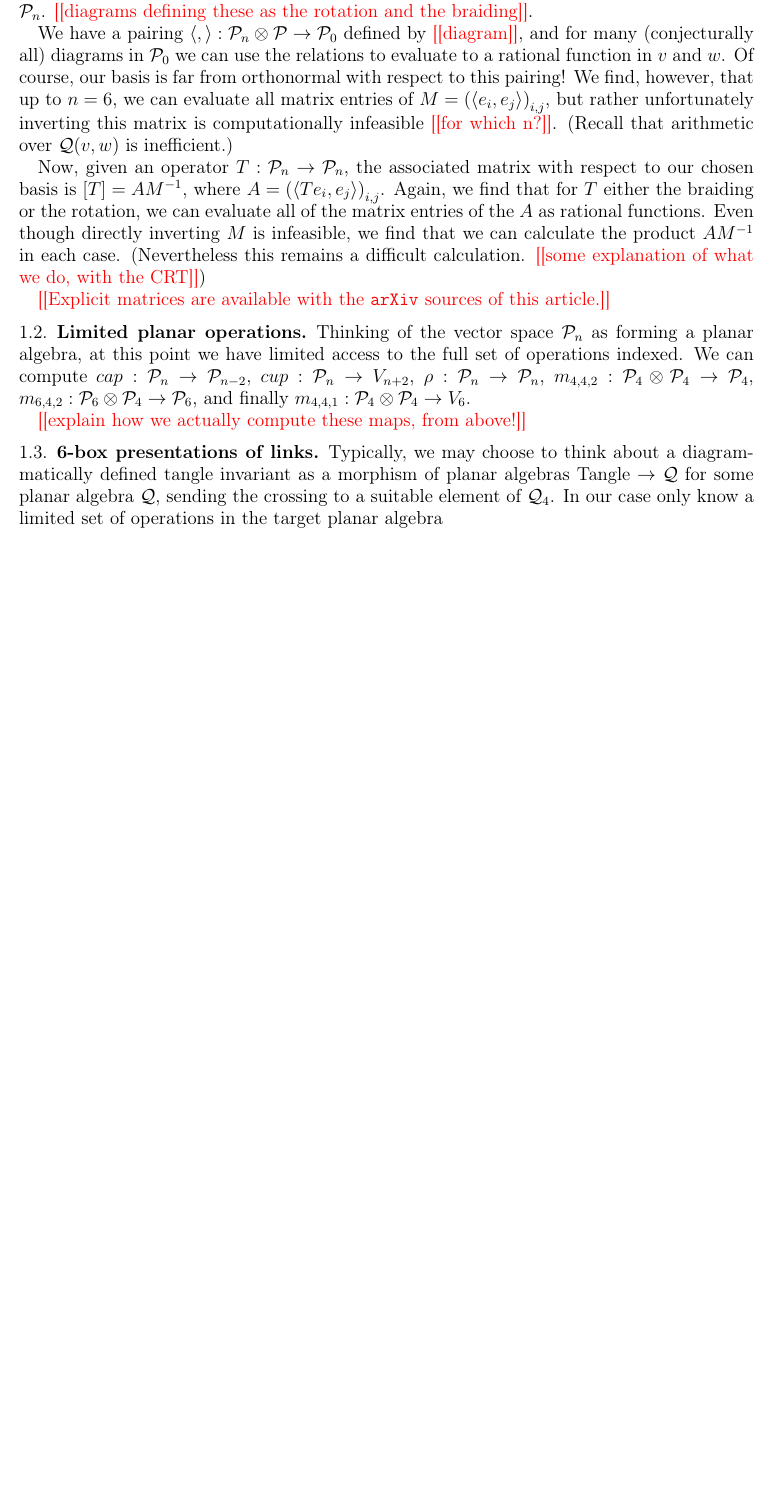
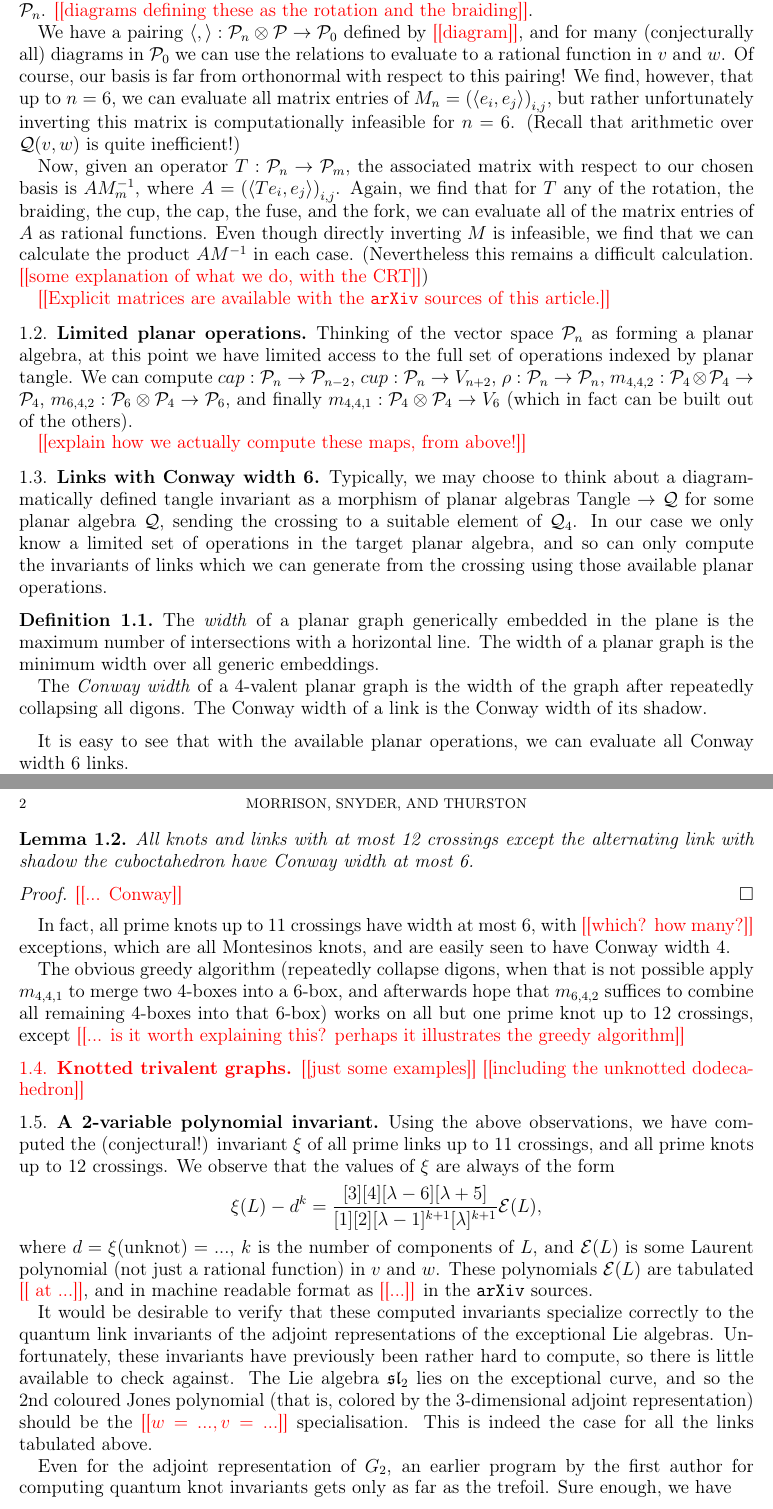
Before and after one commit to semorrison/exceptional, a LaTeX paper (notes/invariants.tex): part of the page before the commit and two parts of pages 1 and 2 of 2 after it, the two joined at a grey line, cut so that both start at the same text, the shorter picture padded with empty space. Compiled offline with LaTeX, dvips and Ghostscript.

Commit message:
more on link invariants

```diff
--- a/notes/invariants.tex
+++ b/notes/invariants.tex
@@ -67,14 +67,15 @@ We have a pairing $\langle , \rangle: \V_n \otimes \V \to \V_0$ defined by \nn{d
 (conjecturally all) diagrams in $\V_0$ we can use the relations to evaluate to a rational function
 in $v$ and $w$. Of course, our basis is far from orthonormal with respect to this pairing!
 We find, however, that up to $n=6$, we can evaluate all matrix entries of
-$M = \left(\langle e_i, e_j \rangle\right)_{i,j}$,
-but rather unfortunately inverting this matrix is computationally infeasible \nn{for which n?}.
-(Recall that arithmetic over $\mathcal{Q}(v,w)$ is inefficient.)
+$M_n = \left(\langle e_i, e_j \rangle\right)_{i,j}$,
+but rather unfortunately inverting this matrix is computationally infeasible for $n=6$.
+(Recall that arithmetic over $\mathcal{Q}(v,w)$ is quite inefficient!)
 
-Now, given an operator $T: \V_n \to \V_n$, the associated matrix with respect to our chosen basis is
-$[T] = AM^{-1}$, where $A = \left(\langle T e_i, e_j \rangle\right)_{i,j}$. Again, we find that for
-$T$ either the braiding or the rotation, we can evaluate all of the matrix entries of the $A$
-as rational functions. Even though directly inverting $M$ is infeasible, we find that we can
+Now, given an operator $T: \V_n \to \V_m$, the associated matrix with respect to our chosen basis is
+$AM_m^{-1}$, where $A = \left(\langle T e_i, e_j \rangle\right)_{i,j}$. Again, we find that for
+$T$ any of the rotation, the braiding, the cup, the cap, the fuse, and the fork,
+we can evaluate all of the matrix entries of $A$ as rational functions.
+Even though directly inverting $M$ is infeasible, we find that we can
 calculate the product $A M^{-1}$ in each case.
 (Nevertheless this remains a difficult calculation. \nn{some explanation of what we do, with the CRT})
 
@@ -82,20 +83,77 @@ calculate the product $A M^{-1}$ in each case.
 
 \subsection{Limited planar operations}
 Thinking of the vector space $\V_n$ as forming a planar algebra,
-at this point we have limited access to the full set of operations indexed. We can compute
+at this point we have limited access to the full set of operations indexed by planar tangle. We can compute
 $cap : \V_n \to \V_{n-2}$,
 $cup : \V_n \to V_{n+2}$,
 $\rho: \V_n \to \V_n$,
 $m_{4,4,2} : \V_4 \otimes \V_4 \to \V_4$,
 $m_{6,4,2} : \V_6 \otimes \V_4 \to \V_6$,
-and finally $m_{4,4,1} : \V_4 \otimes \V_4 \to V_6$.
+and finally $m_{4,4,1} : \V_4 \otimes \V_4 \to V_6$ (which in fact can be built out of the others).
 
 \nn{explain how we actually compute these maps, from above!}
 
 
-\subsection{6-box presentations of links}
+\subsection{Links with Conway width 6}
 Typically, we may choose to think about a diagrammatically defined tangle invariant as a
 morphism of planar algebras $\operatorname{Tangle} \to \mathcal{Q}$ for some planar algebra
 $\mathcal{Q}$,
-sending the crossing to a suitable element of $\mathcal{Q}_4$. In our case only know a
-limited set of operations in the target planar algebra
+sending the crossing to a suitable element of $\mathcal{Q}_4$. In our case we only know a
+limited set of operations in the target planar algebra, and so can only compute the invariants
+of links which we can generate from the crossing using those available planar operations.
+
+\begin{definition}
+The \emph{width} of a planar graph generically embedded in the plane is the maximum number of intersections with a
+horizontal line. The width of a planar graph is the minimum width over all generic embeddings.
+
+The \emph{Conway width} of a 4-valent planar graph is the width of the graph after repeatedly collapsing all digons.
+The Conway width of a link is the Conway width of its shadow.
+\end{definition}
+
+It is easy to see that with the available planar operations, we can evaluate all Conway width 6 links.
+
+\begin{lemma}
+All knots and links with at most 12 crossings except
+the alternating link with shadow the cuboctahedron
+have Conway width at most 6.
+\end{lemma}
+\begin{proof}
+\nn{... Conway}
+\end{proof}
+In fact, all prime knots up to 11 crossings have width at most 6,
+with \nn{which? how many?} exceptions,
+which are all Montesinos knots, and are easily seen to have Conway width 4.
+
+The obvious greedy algorithm (repeatedly collapse digons, when that is not possible apply
+$m_{4,4,1}$ to merge two 4-boxes into a 6-box, and afterwards hope that $m_{6,4,2}$
+suffices to combine all remaining 4-boxes into that 6-box) works on all but one prime knot up to
+12 crossings, except \nn{... is it worth explaining this? perhaps it illustrates the greedy algorithm}
+
+\subsection{Knotted trivalent graphs}
+\nn{just some examples}
+\nn{including the unknotted dodecahedron}
+
+\subsection{A 2-variable polynomial invariant}
+Using the above observations, we have computed the (conjectural!) invariant $\xi$ of all
+prime links up to 11 crossings, and all prime knots up to 12 crossings. We observe that the values
+of $\xi$ are always of the form
+$$\xi(L) - d^{k} =
+\frac{[3][4][\lambda-6][\lambda+5]}{[1][2][\lambda-1]^{k+1} [\lambda]^{k+1}} \mathcal E(L),$$
+where $d = \xi(\textrm{unknot}) = ...$, $k$ is the number of components of $L$,
+and $\mathcal E(L)$ is some Laurent polynomial
+(not just a rational function) in $v$ and $w$.
+These polynomials $\mathcal E (L)$ are tabulated
+\nn{ at ...}, and in machine readable format as \nn{...} in the {\tt arXiv} sources.
+
+It would be desirable to verify that these computed invariants specialize correctly to the
+quantum link invariants of the adjoint representations of the exceptional Lie algebras.
+Unfortunately, these invariants have previously been rather hard to compute, so there is little
+available to check against. The Lie algebra $\mathfrak{sl}_2$ lies on the exceptional curve, and
+so the 2nd coloured Jones polynomial
+(that is, colored by the 3-dimensional adjoint representation)
+should be the \nn{$w = ...,  v= ...$} specialisation. This is indeed the case for all the links
+tabulated above.
+
+Even for the adjoint representation of $G_2$, an earlier program by the first author
+for computing quantum knot invariants gets only as far as the trefoil. Sure enough, we have
+$$\xi(3_1) = ...$$
```
Also changed, not shown: exceptional.tex (+3 -3 lines), notes/invariants.tex (4 more changed lines).
